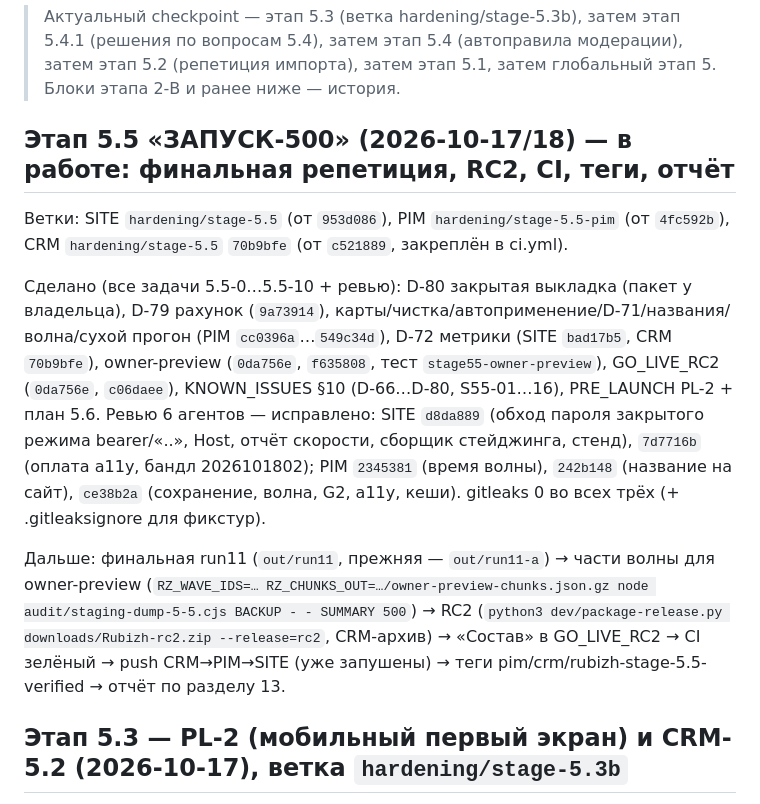
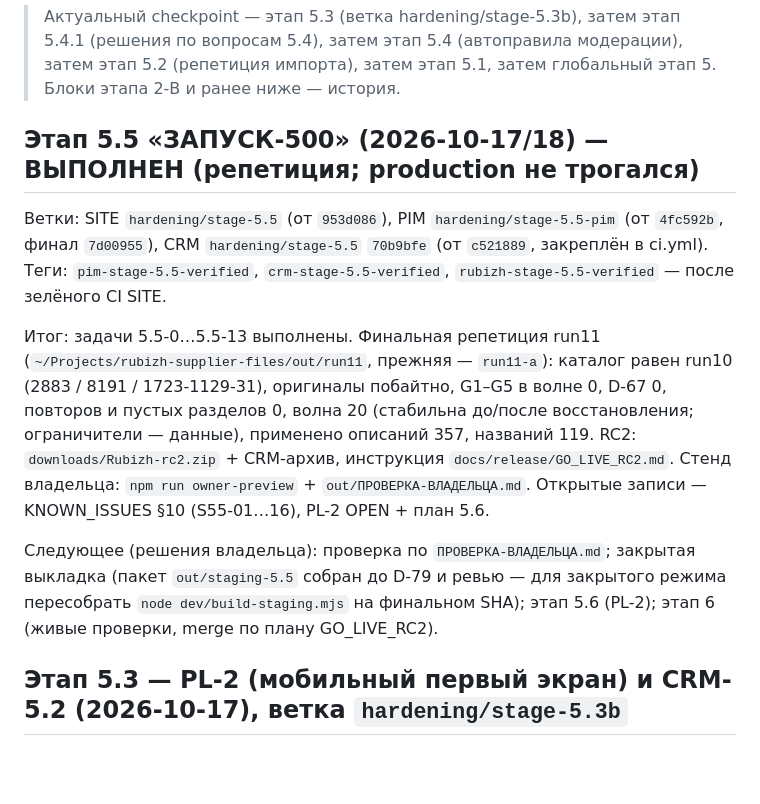
Before and after one commit to alexalixmanov-del/rubizh, a Markdown page: docs/release-hardening/SESSION_HANDOFF.md, the part around the change. Drawn GitHub-style; blank space fills up the shorter version.

Commit message:
Этап 5.5: SESSION_HANDOFF — этап выполнен (итоги run11, RC2, стенд владельца, следующие шаги)

```diff
--- a/docs/release-hardening/SESSION_HANDOFF.md
+++ b/docs/release-hardening/SESSION_HANDOFF.md
@@ -4,13 +4,13 @@
 
 <!-- STAGE55_HANDOFF_BEGIN -->
 
-## Этап 5.5 «ЗАПУСК-500» (2026-10-17/18) — в работе: финальная репетиция, RC2, CI, теги, отчёт
+## Этап 5.5 «ЗАПУСК-500» (2026-10-17/18) — ВЫПОЛНЕН (репетиция; production не трогался)
 
-Ветки: SITE `hardening/stage-5.5` (от `953d086`), PIM `hardening/stage-5.5-pim` (от `4fc592b`), CRM `hardening/stage-5.5` `70b9bfe` (от `c521889`, закреплён в ci.yml).
+Ветки: SITE `hardening/stage-5.5` (от `953d086`), PIM `hardening/stage-5.5-pim` (от `4fc592b`, финал `7d00955`), CRM `hardening/stage-5.5` `70b9bfe` (от `c521889`, закреплён в ci.yml). Теги: `pim-stage-5.5-verified`, `crm-stage-5.5-verified`, `rubizh-stage-5.5-verified` — после зелёного CI SITE.
 
-Сделано (все задачи 5.5-0…5.5-10 + ревью): D-80 закрытая выкладка (пакет у владельца), D-79 рахунок (`9a73914`), карты/чистка/автоприменение/D-71/названия/волна/сухой прогон (PIM `cc0396a`…`549c34d`), D-72 метрики (SITE `bad17b5`, CRM `70b9bfe`), owner-preview (`0da756e`, `f635808`, тест `stage55-owner-preview`), GO_LIVE_RC2 (`0da756e`, `c06daee`), KNOWN_ISSUES §10 (D-66…D-80, S55-01…16), PRE_LAUNCH PL-2 + план 5.6. Ревью 6 агентов — исправлено: SITE `d8da889` (обход пароля закрытого режима bearer/«..», Host, отчёт скорости, сборщик стейджинга, стенд), `7d7716b` (оплата a11y, бандл 2026101802); PIM `2345381` (время волны), `242b148` (название на сайт), `ce38b2a` (сохранение, волна, G2, a11y, кеши). gitleaks 0 во всех трёх (+ .gitleaksignore для фикстур).
+Итог: задачи 5.5-0…5.5-13 выполнены. Финальная репетиция run11 (`~/Projects/rubizh-supplier-files/out/run11`, прежняя — `run11-a`): каталог равен run10 (2883 / 8191 / 1723-1129-31), оригиналы побайтно, G1–G5 в волне 0, D-67 0, повторов и пустых разделов 0, волна 20 (стабильна до/после восстановления; ограничители — данные), применено описаний 357, названий 119. RC2: `downloads/Rubizh-rc2.zip` + CRM-архив, инструкция `docs/release/GO_LIVE_RC2.md`. Стенд владельца: `npm run owner-preview` + `out/ПРОВЕРКА-ВЛАДЕЛЬЦА.md`. Открытые записи — KNOWN_ISSUES §10 (S55-01…16), PL-2 OPEN + план 5.6.
 
-Дальше: финальная run11 (`out/run11`, прежняя — `out/run11-a`) → части волны для owner-preview (`RZ_WAVE_IDS=… RZ_CHUNKS_OUT=…/owner-preview-chunks.json.gz node audit/staging-dump-5-5.cjs BACKUP - - SUMMARY 500`) → RC2 (`python3 dev/package-release.py downloads/Rubizh-rc2.zip --release=rc2`, CRM-архив) → «Состав» в GO_LIVE_RC2 → CI зелёный → push CRM→PIM→SITE (уже запушены) → теги pim/crm/rubizh-stage-5.5-verified → отчёт по разделу 13.
+Следующее (решения владельца): проверка по `ПРОВЕРКА-ВЛАДЕЛЬЦА.md`; закрытая выкладка (пакет `out/staging-5.5` собран до D-79 и ревью — для закрытого режима пересобрать `node dev/build-staging.mjs` на финальном SHA); этап 5.6 (PL-2); этап 6 (живые проверки, merge по плану GO_LIVE_RC2).
 
 <!-- STAGE55_HANDOFF_END -->
 
```
